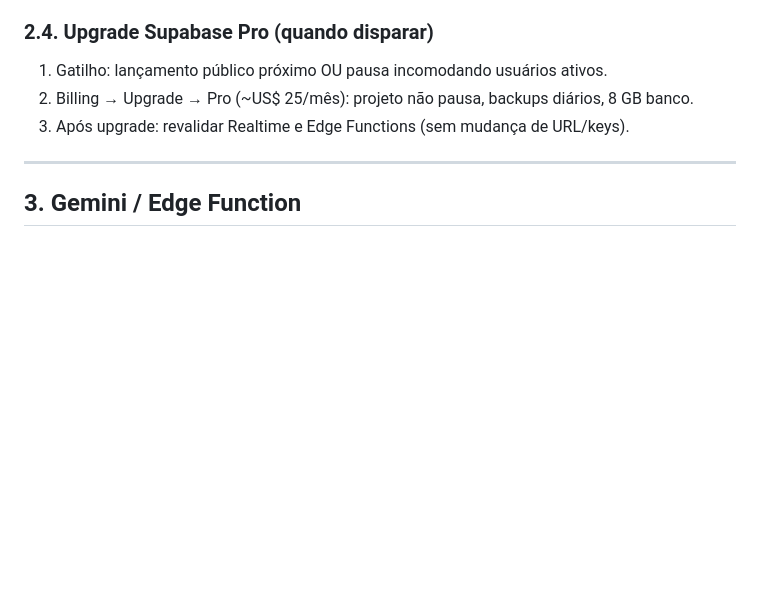
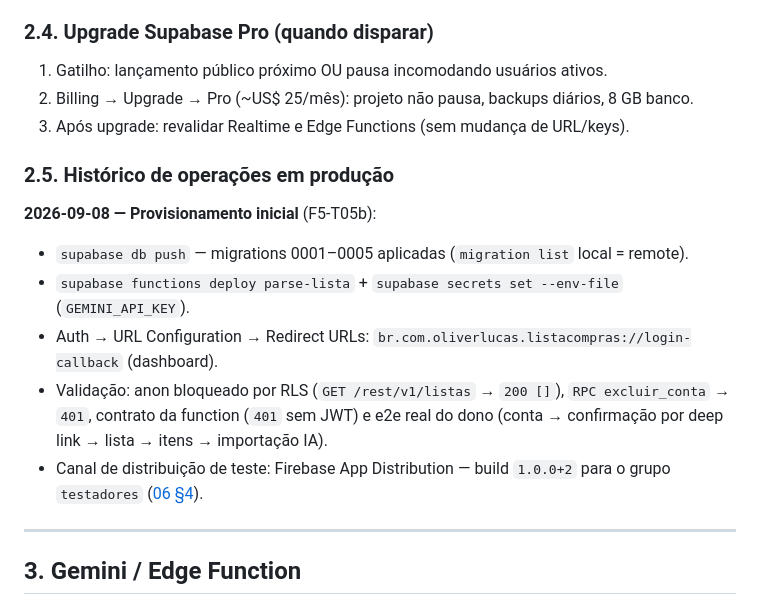
Before and after one commit to oliverlucasfer/listacompras, a Markdown page: docs/09-runbook-operacoes.md, the part around the change. GitHub-like rendering; blank space fills up the shorter version.

Commit message:
docs 09 §2.5: historico de operacoes em producao — provisionamento inicial 2026-09-08 (F5-T05b)

```diff
--- a/docs/09-runbook-operacoes.md
+++ b/docs/09-runbook-operacoes.md
@@ -78,6 +78,15 @@ supabase db push
 1. Gatilho: lançamento público próximo OU pausa incomodando usuários ativos.
 2. Billing → Upgrade → Pro (~US$ 25/mês): projeto não pausa, backups diários, 8 GB banco.
 3. Após upgrade: revalidar Realtime e Edge Functions (sem mudança de URL/keys).
+
+### 2.5. Histórico de operações em produção
+
+**2026-09-08 — Provisionamento inicial** (F5-T05b):
+- `supabase db push` — migrations 0001–0005 aplicadas (`migration list` local = remote).
+- `supabase functions deploy parse-lista` + `supabase secrets set --env-file` (`GEMINI_API_KEY`).
+- Auth → URL Configuration → Redirect URLs: `br.com.oliverlucas.listacompras://login-callback` (dashboard).
+- Validação: anon bloqueado por RLS (`GET /rest/v1/listas` → `200 []`), `RPC excluir_conta` → `401`, contrato da function (`401` sem JWT) e e2e real do dono (conta → confirmação por deep link → lista → itens → importação IA).
+- Canal de distribuição de teste: Firebase App Distribution — build `1.0.0+2` para o grupo `testadores` ([06 §4](06-mvp-entregas.md)).
 
 ---
 
```
